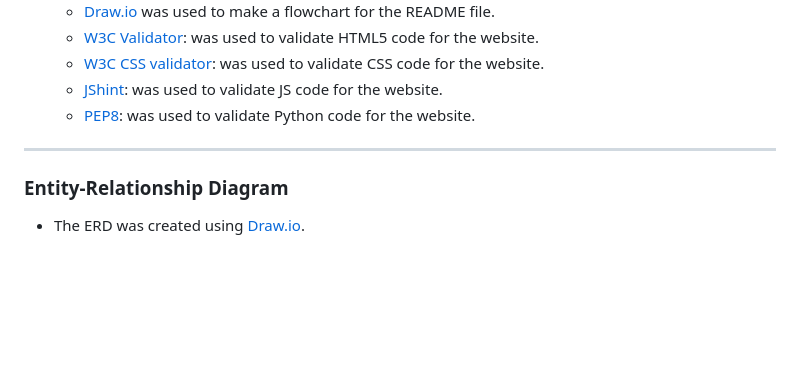
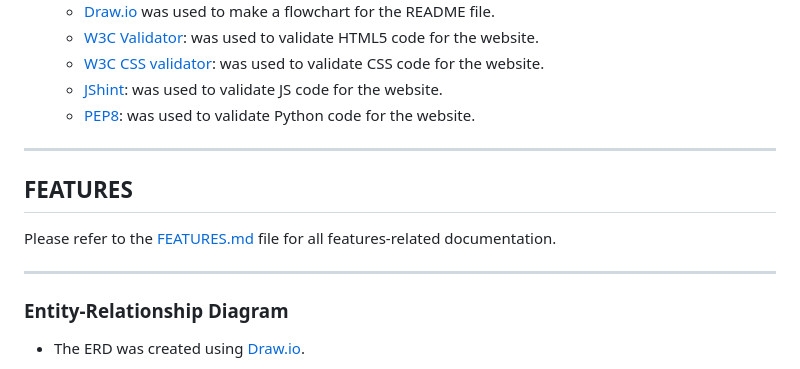
Before and after one commit to Jackevans47/f1-blog, a Markdown page: README.md, the part around the change. Drawn GitHub-style; blank space fills up the shorter version.

Commit message:
Add FEATURES.md link

```diff
--- a/README.md
+++ b/README.md
@@ -132,6 +132,12 @@ The app was developed for anyone wanting to stay up to date with F1 news.
 
 ---
 
+## FEATURES
+
+Please refer to the [FEATURES.md](FEATURES.md) file for all features-related documentation.
+
+---
+
 ### Entity-Relationship Diagram
 
 * The ERD was created using [Draw.io](https://www.lucidchart.com/).
```
